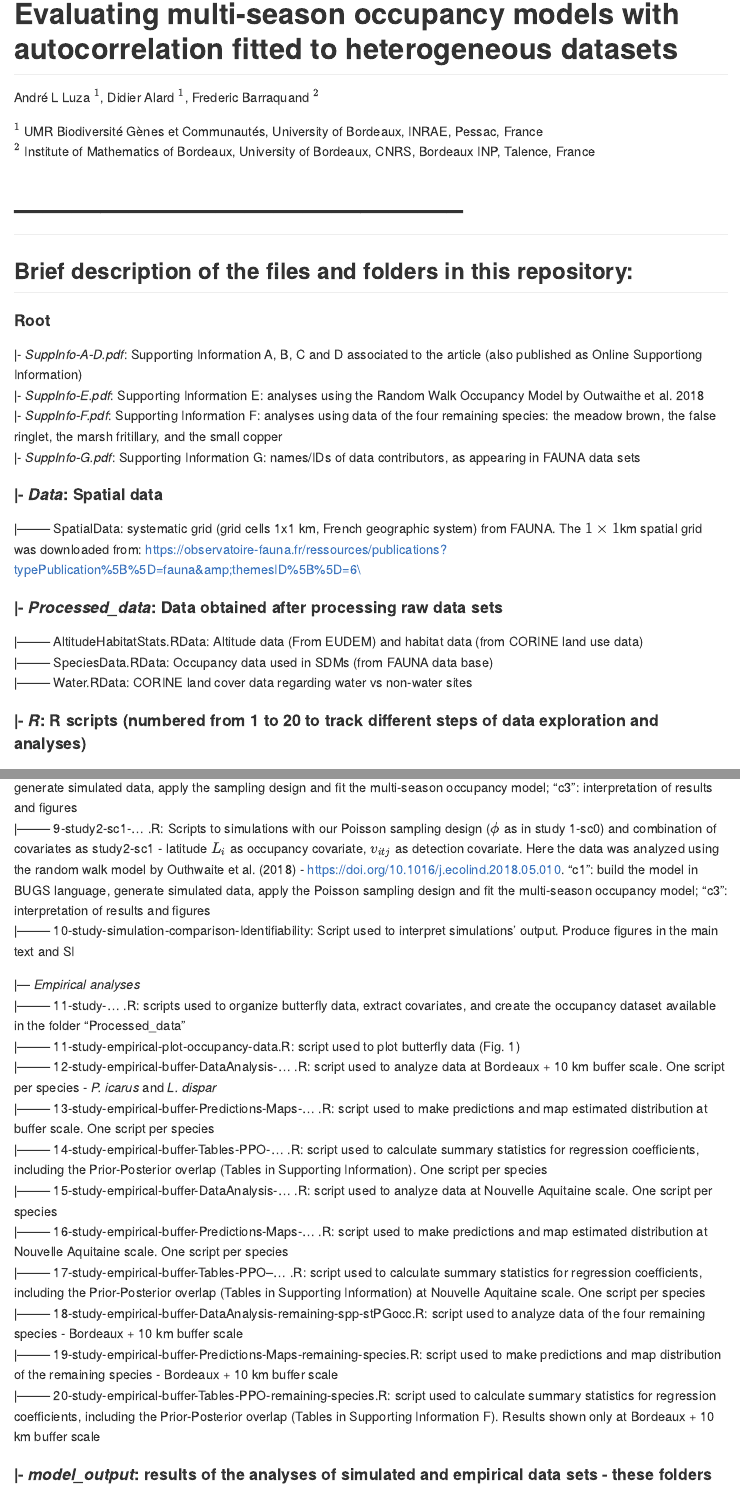
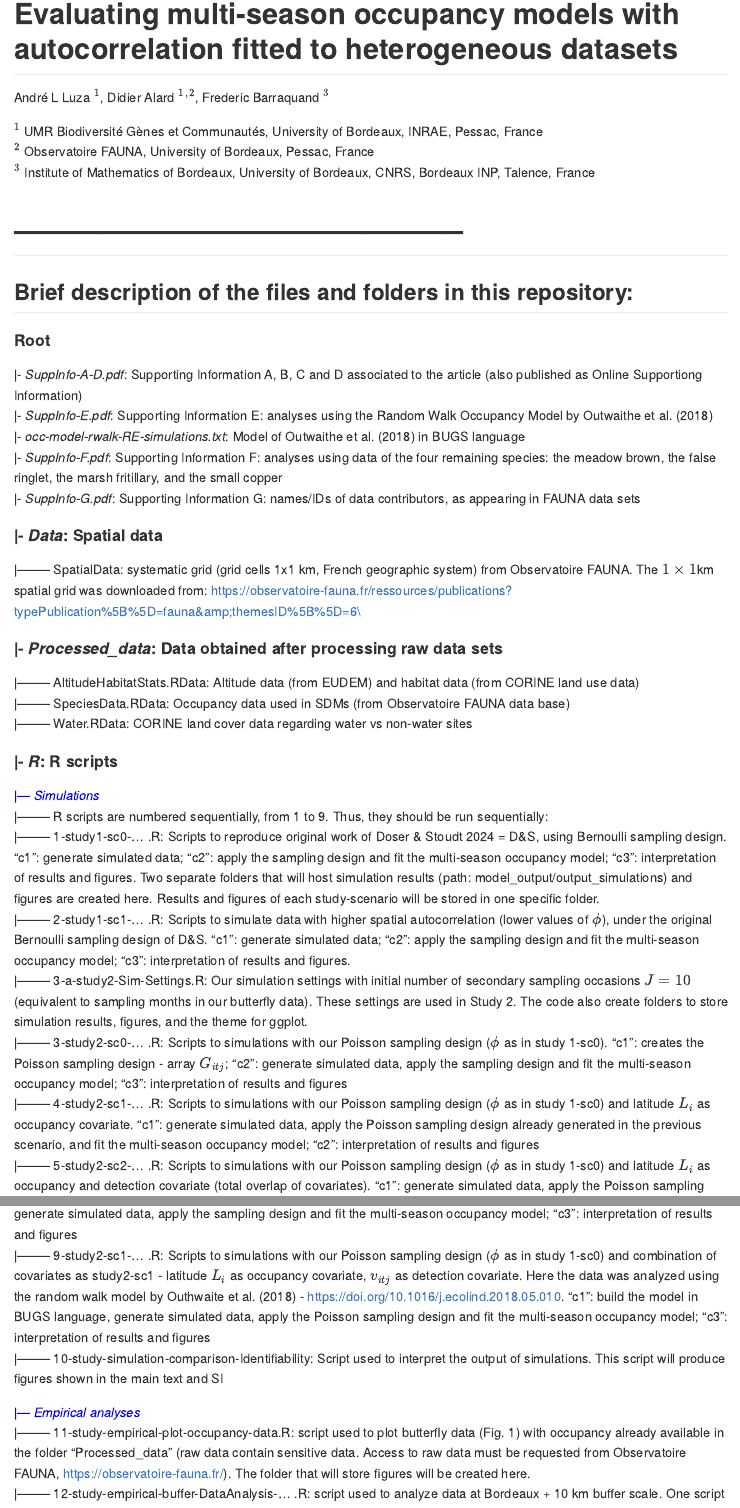
Before and after one commit to andreluza/butterfly_occupancy, an R Markdown document (README.Rmd): the page in a window 1100 px wide, from its top, and a second part further down, joined at a grey line. The pictures show the output file README.md that the author committed with the source, drawn offline in the style of GitHub.

Commit message:
Adjsuting affiliations, description of folders, etc

```diff
--- a/README.Rmd
+++ b/README.Rmd
@@ -9,11 +9,12 @@ knitr::opts_chunk$set(echo = TRUE)
 
 <!-- README.md is generated from README.Rmd. Please edit that file -->
 
-André L Luza $^1$, Didier Alard $^1$, Frederic Barraquand $^2$
+André L Luza $^1$, Didier Alard $^1$$^,$$^2$, Frederic Barraquand $^3$
 
 $^1$ UMR Biodiversité Gènes et Communautés, University of Bordeaux,
 INRAE, Pessac, France\
-$^2$ Institute of Mathematics of Bordeaux, University of Bordeaux,
+$^2$ Observatoire FAUNA, University of Bordeaux, Pessac, France\
+$^3$ Institute of Mathematics of Bordeaux, University of Bordeaux,
 CNRS, Bordeaux INP, Talence, France
 
 # -----------------------------------------------
@@ -22,22 +23,29 @@ CNRS, Bordeaux INP, Talence, France
 
 #### Root \
 |- *SuppInfo-A-D.pdf*: Supporting Information A, B, C and D associated to the article (also published as Online Supportiong Information)\
-|- *SuppInfo-E.pdf*: Supporting Information E: analyses using the Random Walk Occupancy Model by Outwaithe et al. 2018\
+|- *SuppInfo-E.pdf*: Supporting Information E: analyses using the Random Walk Occupancy Model by Outwaithe et al. (2018)\
+|- *occ-model-rwalk-RE-simulations.txt*: Model of Outwaithe et al. (2018) in BUGS language\
 |- *SuppInfo-F.pdf*: Supporting Information F: analyses using data of the four remaining species: the meadow brown, the false ringlet, the marsh fritillary, and the small copper\
 |- *SuppInfo-G.pdf*: Supporting Information G: names/IDs of data contributors, as appearing in FAUNA data sets\
 \
 
 #### |- *Data*: Spatial data\
-|-------- SpatialData: systematic grid (grid cells 1x1 km, French geographic system) from FAUNA. The $1 \times 1$km spatial grid was downloaded from: https://observatoire-fauna.fr/ressources/publications?typePublication%5B%5D=fauna&themesID%5B%5D=6\
+|-------- SpatialData: systematic grid (grid cells 1x1 km, French geographic system) from Observatoire FAUNA. The $1 \times 1$km spatial grid was downloaded from: https://observatoire-fauna.fr/ressources/publications?typePublication%5B%5D=fauna&themesID%5B%5D=6\
 
 \
 
 #### |- *Processed_data*: Data obtained after processing raw data sets \
-|-------- AltitudeHabitatStats.RData: Altitude data (From EUDEM) and habitat data (from CORINE land use data)\
-|-------- SpeciesData.RData: Occupancy data used in SDMs (from FAUNA data base)\
+|-------- AltitudeHabitatStats.RData: Altitude data (from EUDEM) and habitat data (from CORINE land use data)\
+|-------- SpeciesData.RData: Occupancy data used in SDMs (from Observatoire FAUNA data base)\
 |-------- Water.RData: CORINE land cover data regarding water vs non-water sites\
 \
 
-#### |- *R*: R scripts (numbered from 1 to 20 to track different steps of data exploration and analyses)\
+#### |- *R*: R scripts\
 
+<span style="color:blue">
 |--- *Simulations*\
+</span>
+|-------- R scripts are numbered sequentially, from 1 to 9. Thus, they should be run sequentially:\
+|-------- 1-study1-sc0-... .R: Scripts to reproduce original work of Doser & Stoudt 2024 = D&S, using Bernoulli sampling design. "c1": generate simulated data; "c2": apply the sampling design and fit the multi-season occupancy model; "c3": interpretation of results and figures. Two separate folders that will host simulation results (path: model_output/output_simulations) and figures are created here. Results and figures of each study-scenario will be stored in one specific folder.\
+|-------- 2-study1-sc1-... .R: Scripts to simulate data with higher spatial autocorrelation (lower values of $\phi$), under the original Bernoulli sampling design of D&S. "c1": generate simulated data; "c2": apply the sampling design and fit the multi-season occupancy model; "c3": interpretation of results and figures.\
+|-------- 3-a-study2-Sim-Settings.R: Our simulation settings with initial number of secondary sampling occasions $J=10$ (equivalent to sampling months in our butterfly data). These settings are used in Study 2. The code also create folders to store simulation results, figures, and the theme for ggplot.\
@@ -52,10 +56,10 @@ CNRS, Bordeaux INP, Talence, France
 |-------- 7-study3-sc1-... .R: Scripts to simulations with our Poisson sampling design ($\phi$ as in study 1-sc0) and latitude $L_i$ as occupancy and detection covariate, and $v_{itj}$ (random covariate) in the detection model (partial overlap of covariates). Design including the effect of phenology + observer preferences on occupancy data. "c1": creates the Poisson sampling design - array $G_{itj}$ - with an effect of phenology + observer preferences; "c2": generate simulated data, apply the sampling design and fit the multi-season occupancy model; "c3": interpretation of results and figures\
 |-------- 8-study3-sc2-... .R: Scripts to simulations with our Poisson sampling design ($\phi$ as in study 1-sc0) and latitude $L_i$ as occupancy and detection covariate, and $v_{itj}$ (random covariate) in the detection model (partial overlap of covariates). Design including the effect of phenology + observer preferences + observation spot on occupancy data. "c1": creates the Poisson sampling design - array $G_{itj}$ - with an effect of phenology + observer preferences + observation spot in mid latitudes; "c2": generate simulated data, apply the sampling design and fit the multi-season occupancy model; "c3": interpretation of results and figures\
 |-------- 9-study2-sc1-... .R: Scripts to simulations with our Poisson sampling design ($\phi$ as in study 1-sc0) and combination of covariates as study2-sc1 - latitude $L_i$ as occupancy covariate, $v_{itj}$ as detection covariate. Here the data was analyzed using the random walk model by Outhwaite et al. (2018) - https://doi.org/10.1016/j.ecolind.2018.05.010. "c1": build the model in BUGS language, generate simulated data, apply the Poisson sampling design and fit the multi-season occupancy model; "c3": interpretation of results and figures\
-|-------- 10-study-simulation-comparison-Identifiability: Script used to interpret simulations' output. Produce figures in the main text and SI\
+|-------- 10-study-simulation-comparison-Identifiability: Script used to interpret the output of simulations. This script will produce figures shown in the main text and SI\
 \
 
+<span style="color:blue">
 |--- *Empirical analyses*\
-|-------- 11-study-... .R: scripts used to organize butterfly data, extract covariates, and create the occupancy dataset available in the folder "Processed_data"\
-|-------- 11-study-empirical-plot-occupancy-data.R: script used to plot butterfly data (Fig. 1)\
-|-------- 12-study-empirical-buffer-DataAnalysis-... .R: script used to analyze data at Bordeaux + 10 km buffer scale. One script per species -  *P. icarus* and *L. dispar*\
+</span>
+|-------- 11-study-empirical-plot-occupancy-data.R: script used to plot butterfly data (Fig. 1) with occupancy already available in the folder "Processed_data" (raw data contain sensitive data. Access to raw data must be requested from Observatoire FAUNA, https://observatoire-fauna.fr/). The folder that will store figures will be created here.\
```
Also changed, not shown: README.md, README.Rmd (9 more changed lines).
